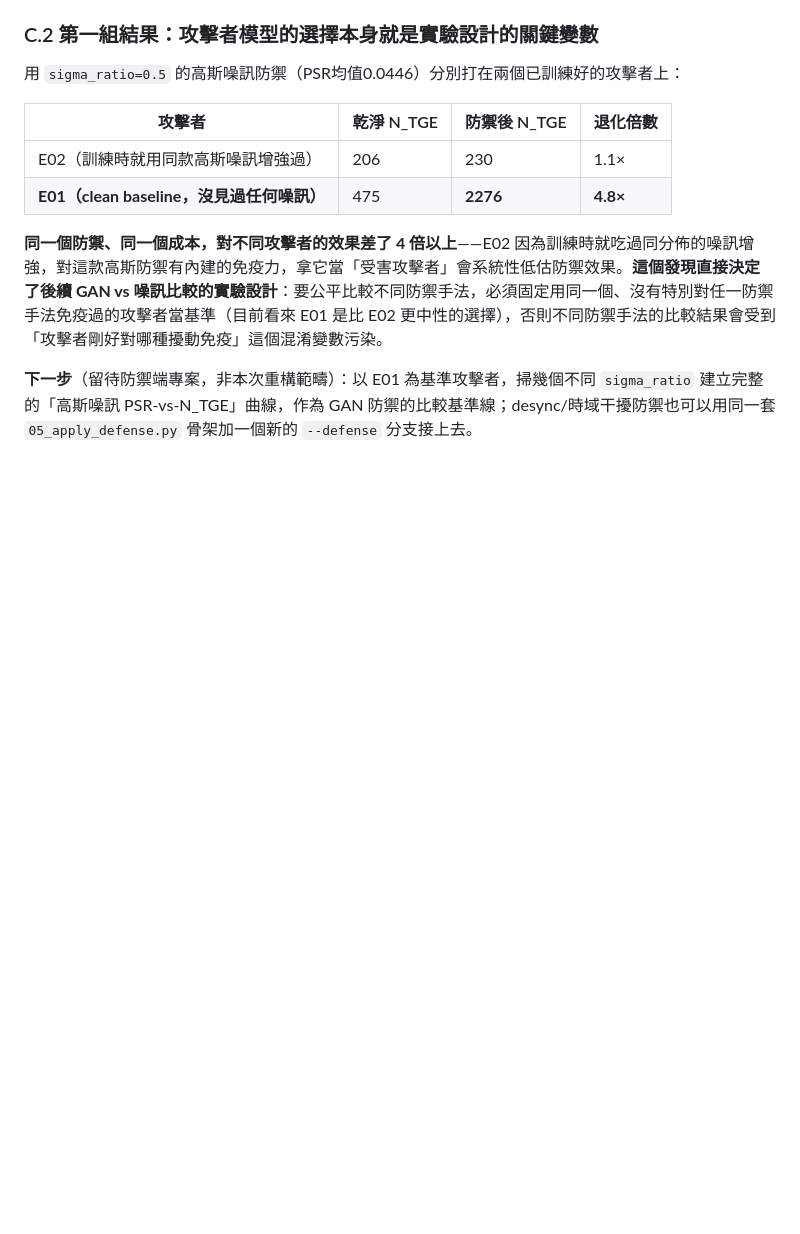
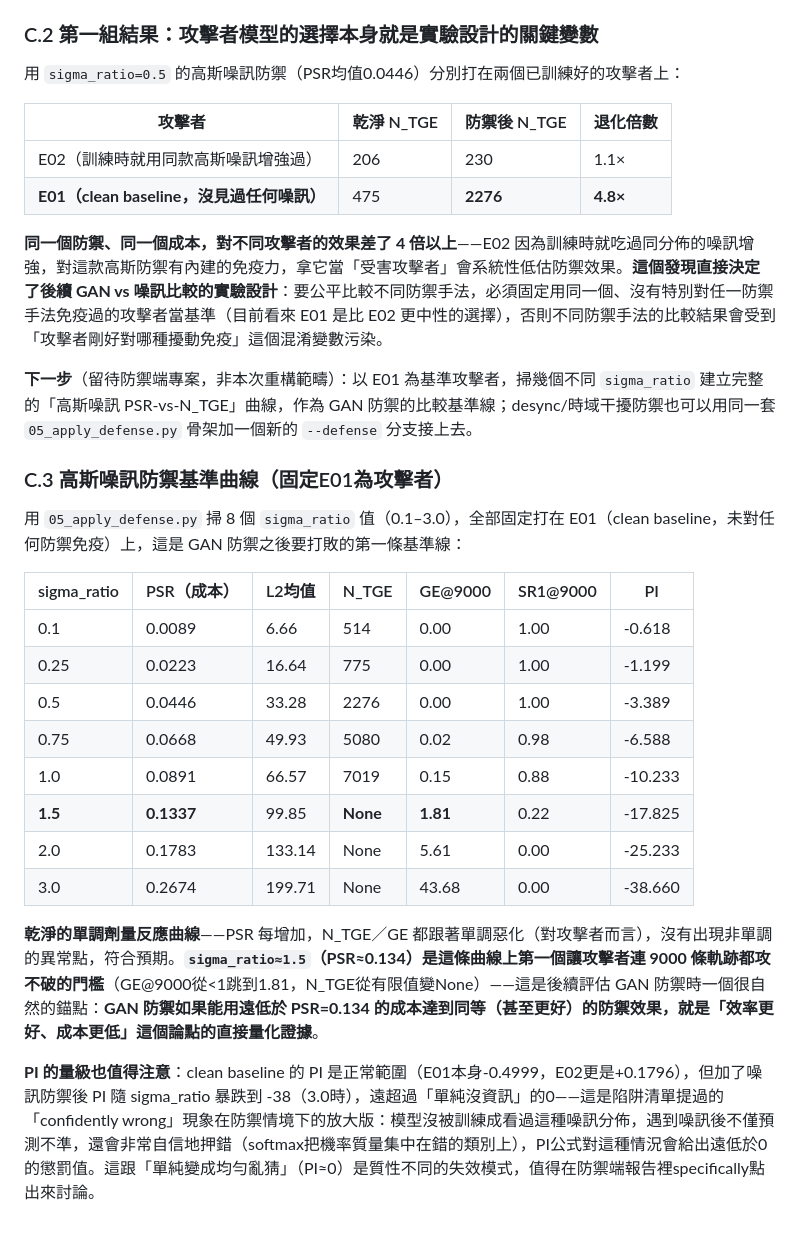
Before and after one commit to YeMiao1026/dlsca-attack-v2, a Markdown page: CLAUDE.md, the part around the change. Drawn GitHub-style; blank space fills up the shorter version.

```diff
--- a/CLAUDE.md
+++ b/CLAUDE.md
@@ -1770,3 +1770,22 @@ Phase 4（epoch數，其餘沿用Phase1-3贏家）：
 **同一個防禦、同一個成本，對不同攻擊者的效果差了 4 倍以上**——E02 因為訓練時就吃過同分佈的噪訊增強，對這款高斯防禦有內建的免疫力，拿它當「受害攻擊者」會系統性低估防禦效果。**這個發現直接決定了後續 GAN vs 噪訊比較的實驗設計**：要公平比較不同防禦手法，必須固定用同一個、沒有特別對任一防禦手法免疫過的攻擊者當基準（目前看來 E01 是比 E02 更中性的選擇），否則不同防禦手法的比較結果會受到「攻擊者剛好對哪種擾動免疫」這個混淆變數污染。
 
 **下一步**（留待防禦端專案，非本次重構範疇）：以 E01 為基準攻擊者，掃幾個不同 `sigma_ratio` 建立完整的「高斯噪訊 PSR-vs-N_TGE」曲線，作為 GAN 防禦的比較基準線；desync/時域干擾防禦也可以用同一套 `05_apply_defense.py` 骨架加一個新的 `--defense` 分支接上去。
+
+### C.3 高斯噪訊防禦基準曲線（固定E01為攻擊者）
+
+用 `05_apply_defense.py` 掃 8 個 `sigma_ratio` 值（0.1–3.0），全部固定打在 E01（clean baseline，未對任何防禦免疫）上，這是 GAN 防禦之後要打敗的第一條基準線：
+
+| sigma_ratio | PSR（成本） | L2均值 | N_TGE | GE@9000 | SR1@9000 | PI |
+|---|---|---|---|---|---|---|
+| 0.1 | 0.0089 | 6.66 | 514 | 0.00 | 1.00 | -0.618 |
+| 0.25 | 0.0223 | 16.64 | 775 | 0.00 | 1.00 | -1.199 |
+| 0.5 | 0.0446 | 33.28 | 2276 | 0.00 | 1.00 | -3.389 |
+| 0.75 | 0.0668 | 49.93 | 5080 | 0.02 | 0.98 | -6.588 |
+| 1.0 | 0.0891 | 66.57 | 7019 | 0.15 | 0.88 | -10.233 |
+| **1.5** | **0.1337** | 99.85 | **None** | **1.81** | 0.22 | -17.825 |
+| 2.0 | 0.1783 | 133.14 | None | 5.61 | 0.00 | -25.233 |
+| 3.0 | 0.2674 | 199.71 | None | 43.68 | 0.00 | -38.660 |
+
+**乾淨的單調劑量反應曲線**——PSR 每增加，N_TGE／GE 都跟著單調惡化（對攻擊者而言），沒有出現非單調的異常點，符合預期。**`sigma_ratio≈1.5`（PSR≈0.134）是這條曲線上第一個讓攻擊者連 9000 條軌跡都攻不破的門檻**（GE@9000從<1跳到1.81，N_TGE從有限值變None）——這是後續評估 GAN 防禦時一個很自然的錨點：**GAN 防禦如果能用遠低於 PSR=0.134 的成本達到同等（甚至更好）的防禦效果，就是「效率更好、成本更低」這個論點的直接量化證據**。
+
+**PI 的量級也值得注意**：clean baseline 的 PI 是正常範圍（E01本身-0.4999，E02更是+0.1796），但加了噪訊防禦後 PI 隨 sigma_ratio 暴跌到 -38（3.0時），遠超過「單純沒資訊」的0——這是陷阱清單提過的「confidently wrong」現象在防禦情境下的放大版：模型沒被訓練成看過這種噪訊分佈，遇到噪訊後不僅預測不準，還會非常自信地押錯（softmax把機率質量集中在錯的類別上），PI公式對這種情況會給出遠低於0的懲罰值。這跟「單純變成均勻亂猜」（PI≈0）是質性不同的失效模式，值得在防禦端報告裡specifically點出來討論。
```
Also changed, not shown: docs/defenses.md (added, +31 -0 lines).
